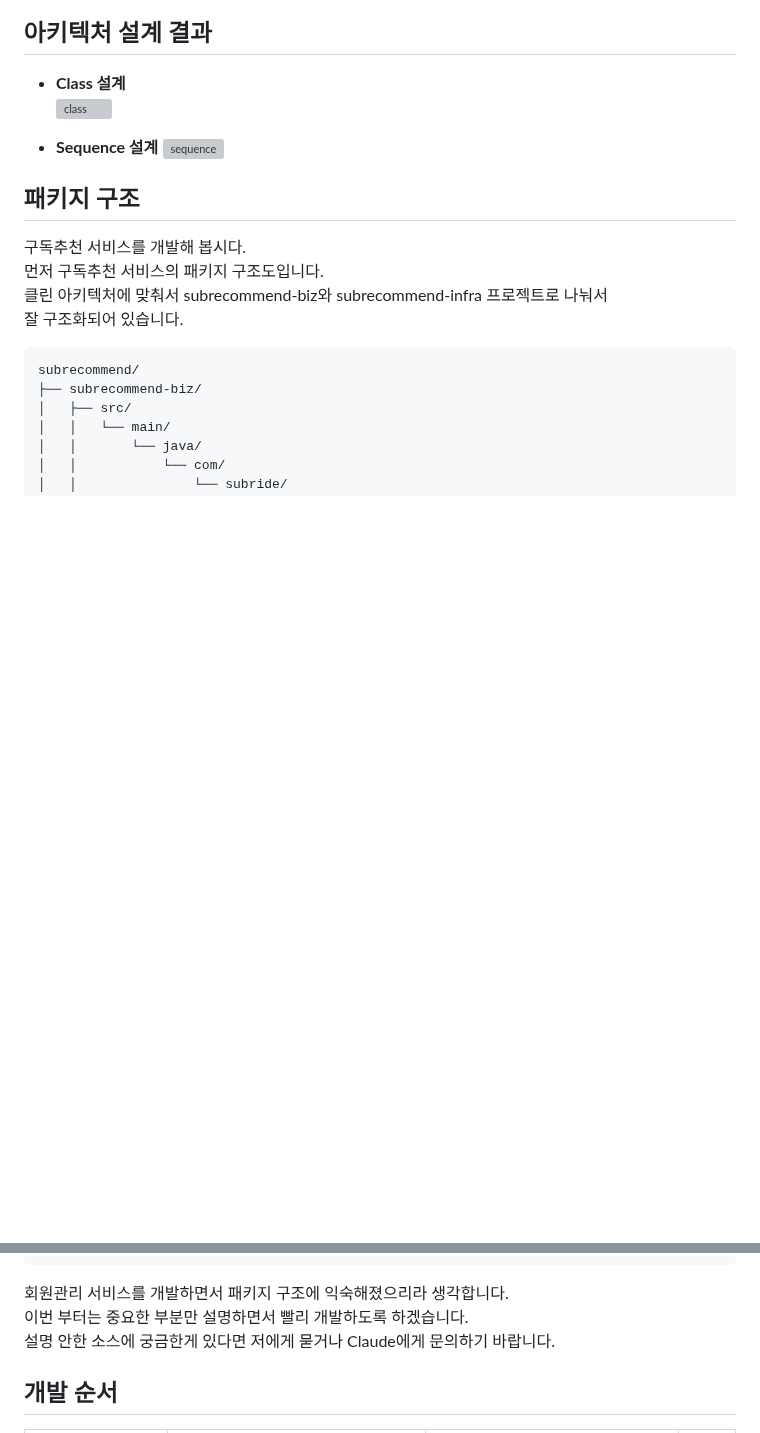
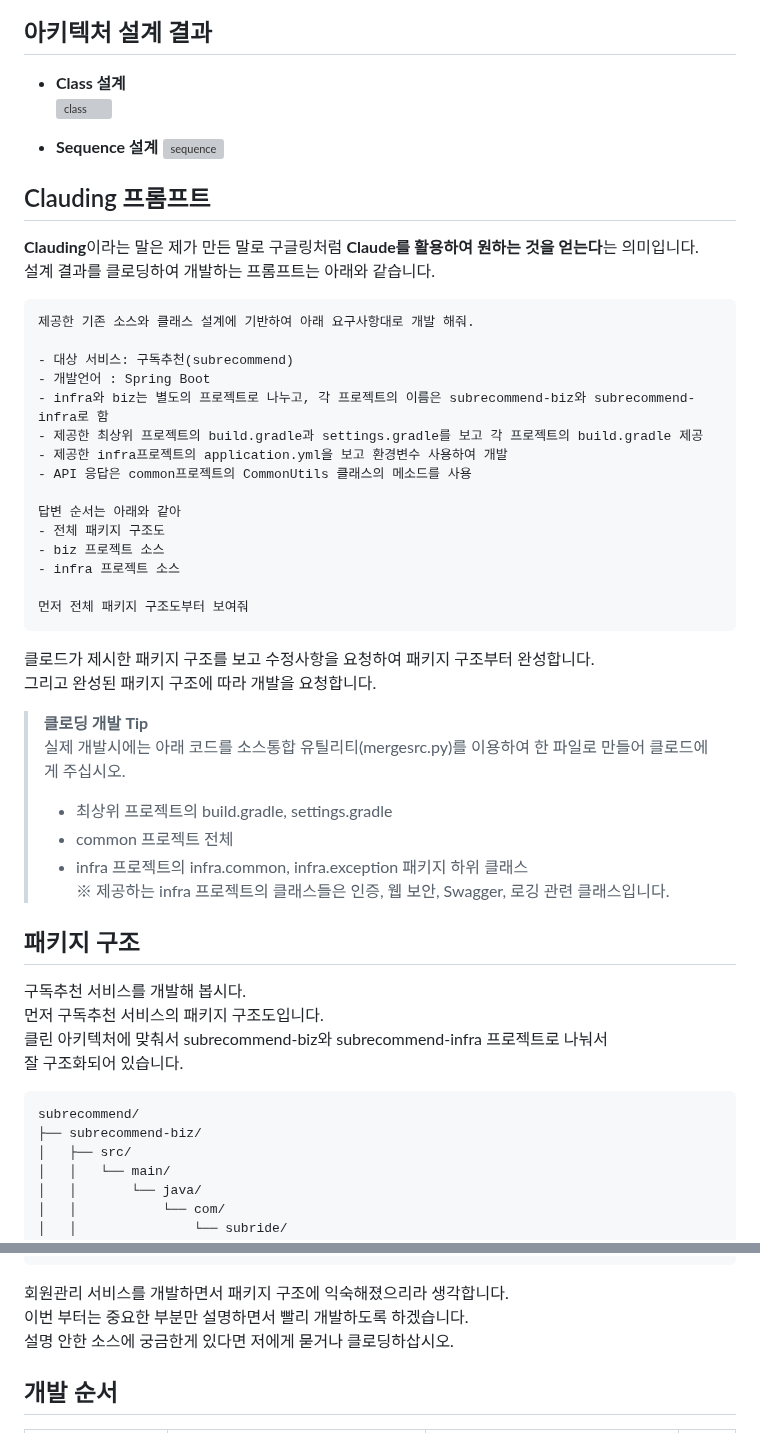
Before and after one commit to cna-bootcamp/cna-handson, a Markdown page: backend/images/02.develop_subrecommend.md, 2 parts joined by grey strips. Drawn GitHub-style; blank space fills up the shorter version; grey boxes are pictures that could not be loaded.

````diff
--- a/backend/images/02.develop_subrecommend.md
+++ b/backend/images/02.develop_subrecommend.md
@@ -9,13 +9,42 @@
 - **Sequence 설계**
   ![sequence](sequence.svg)
 
+## Clauding 프롬프트
+**Clauding**이라는 말은 제가 만든 말로 구글링처럼 **Claude를 활용하여 원하는 것을 얻는다**는 의미입니다.
+설계 결과를 클로딩하여 개발하는 프롬프트는 아래와 같습니다.
+
+```
+제공한 기존 소스와 클래스 설계에 기반하여 아래 요구사항대로 개발 해줘.
+
+- 대상 서비스: 구독추천(subrecommend)
+- 개발언어 : Spring Boot
+- infra와 biz는 별도의 프로젝트로 나누고, 각 프로젝트의 이름은 subrecommend-biz와 subrecommend-infra로 함
+- 제공한 최상위 프로젝트의 build.gradle과 settings.gradle를 보고 각 프로젝트의 build.gradle 제공
+- 제공한 infra프로젝트의 application.yml을 보고 환경변수 사용하여 개발
+- API 응답은 common프로젝트의 CommonUtils 클래스의 메소드를 사용
+
+답변 순서는 아래와 같아
+- 전체 패키지 구조도
+- biz 프로젝트 소스
+- infra 프로젝트 소스
+
+먼저 전체 패키지 구조도부터 보여줘
+```
+클로드가 제시한 패키지 구조를 보고 수정사항을 요청하여 패키지 구조부터 완성합니다.
+그리고 완성된 패키지 구조에 따라 개발을 요청합니다.
+
+> **클로딩 개발 Tip**
+> 실제 개발시에는 아래 코드를 소스통합 유틸리티(mergesrc.py)를 이용하여 한 파일로 만들어 클로드에게 주십시오.
+> - 최상위 프로젝트의 build.gradle, settings.gradle
+> - common 프로젝트 전체
+> - infra 프로젝트의 infra.common, infra.exception 패키지 하위 클래스
+> ※ 제공하는 infra 프로젝트의 클래스들은 인증, 웹 보안, Swagger, 로깅 관련 클래스입니다.
 
 ## 패키지 구조
 구독추천 서비스를 개발해 봅시다.
 먼저 구독추천 서비스의 패키지 구조도입니다.
 클린 아키텍처에 맞춰서 subrecommend-biz와 subrecommend-infra 프로젝트로 나눠서
 잘 구조화되어 있습니다.
-
 
 ```
 subrecommend/
@@ -90,7 +119,7 @@ subrecommend/
 
 회원관리 서비스를 개발하면서 패키지 구조에 익숙해졌으리라 생각합니다.
 이번 부터는 중요한 부분만 설명하면서 빨리 개발하도록 하겠습니다.
-설명 안한 소스에 궁금한게 있다면 저에게 묻거나 Claude에게 문의하기 바랍니다.
+설명 안한 소스에 궁금한게 있다면 저에게 묻거나 클로딩하삽시오.
 
 ## 개발 순서
 | Group | Task              | Description               | Link   |
````
